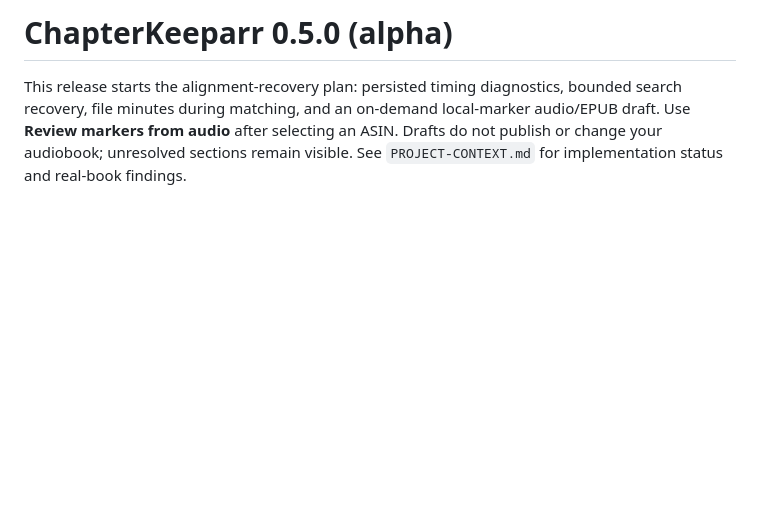
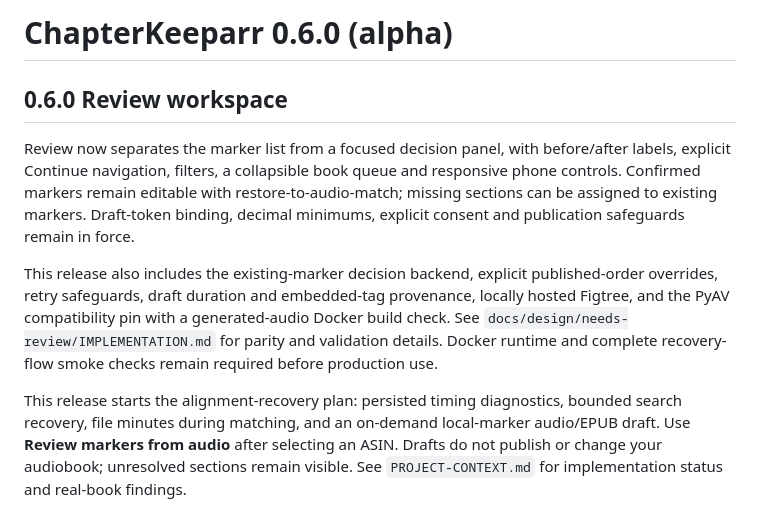
Before and after one commit to jstraw4663/ChapterKeeparr, a Markdown page: README.md, the part around the change. GitHub-like rendering; blank space fills up the shorter version.

Commit message:
Document Review workspace release and GitHub handoff

```diff
--- a/README.md
+++ b/README.md
@@ -1,4 +1,11 @@
-# ChapterKeeparr 0.5.0 (alpha)
+# ChapterKeeparr 0.6.0 (alpha)
+
+## 0.6.0 Review workspace
+
+Review now separates the marker list from a focused decision panel, with before/after labels, explicit Continue navigation, filters, a collapsible book queue and responsive phone controls. Confirmed markers remain editable with restore-to-audio-match; missing sections can be assigned to existing markers. Draft-token binding, decimal minimums, explicit consent and publication safeguards remain in force.
+
+This release also includes the existing-marker decision backend, explicit published-order overrides, retry safeguards, draft duration and embedded-tag provenance, locally hosted Figtree, and the PyAV compatibility pin with a generated-audio Docker build check. See `docs/design/needs-review/IMPLEMENTATION.md` for parity and validation details. Docker runtime and complete recovery-flow smoke checks remain required before production use.
+
 
 This release starts the alignment-recovery plan: persisted timing diagnostics, bounded search recovery, file minutes during matching, and an on-demand local-marker audio/EPUB draft. Use **Review markers from audio** after selecting an ASIN. Drafts do not publish or change your audiobook; unresolved sections remain visible. See `PROJECT-CONTEXT.md` for implementation status and real-book findings.
 
```
Also changed, not shown: PROJECT-CONTEXT.md (+5 -0 lines), VALIDATION.md (+5 -0 lines).
